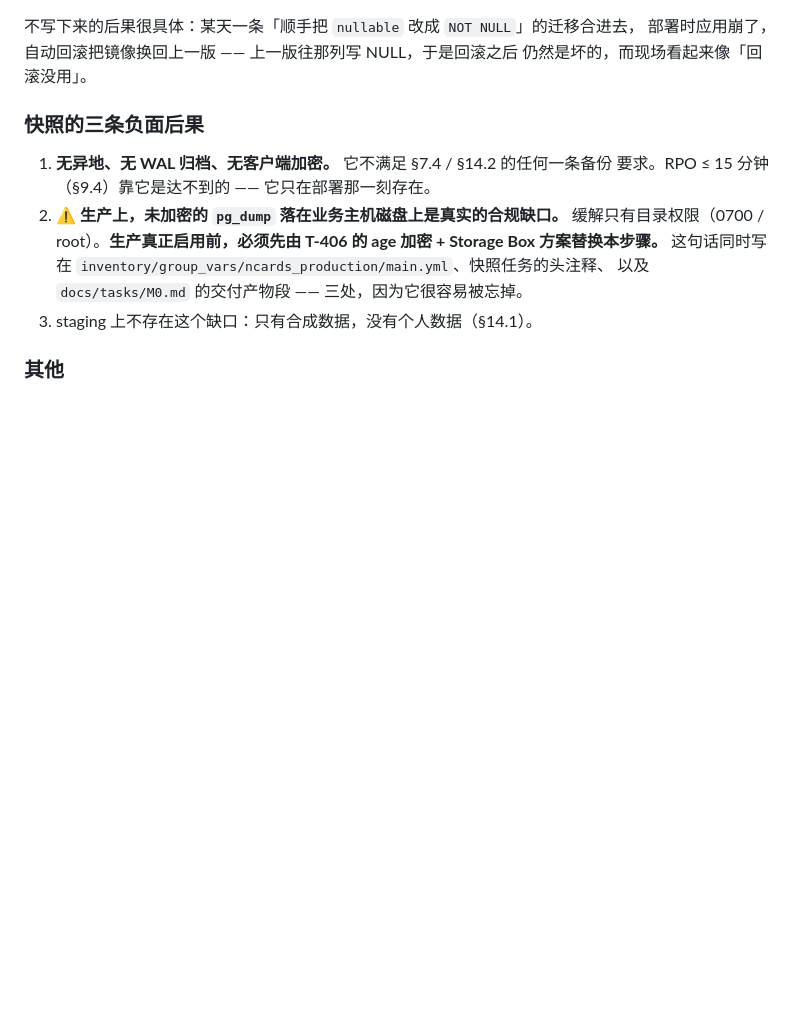
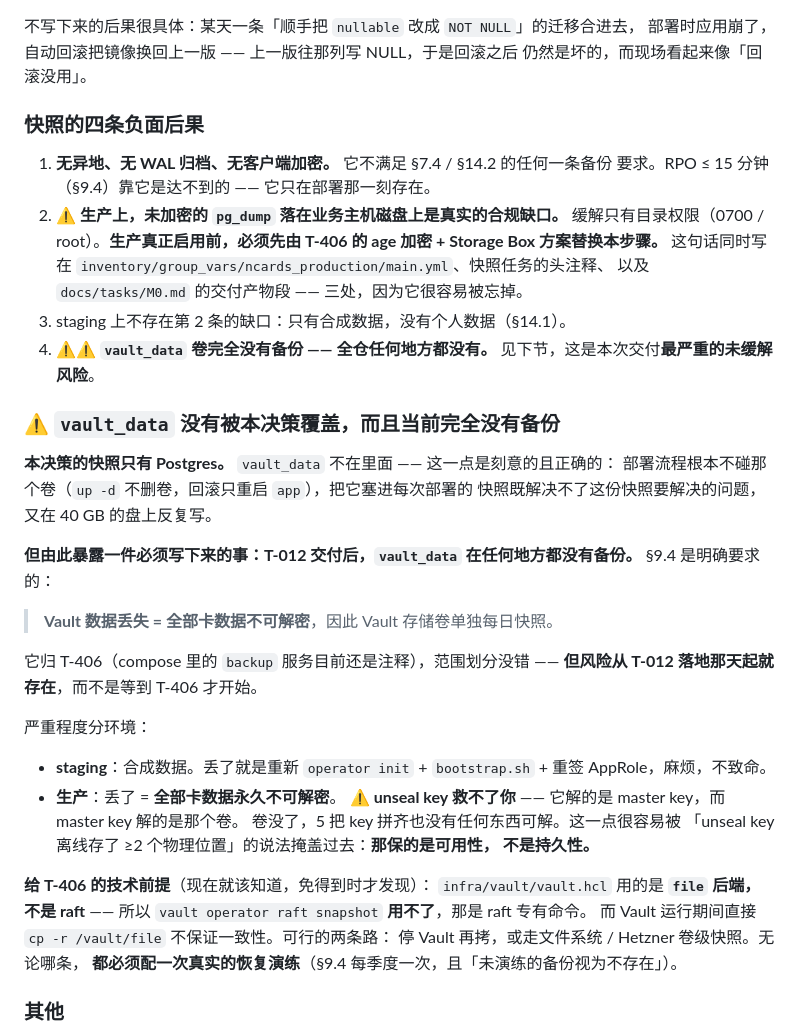
Before and after one commit to ht-lin/n-cards, a Markdown page: docs/adr/0010-rollback-image-tag-only.md, the part around the change. GitHub-like rendering; blank space fills up the shorter version.

```diff
--- a/docs/adr/0010-rollback-image-tag-only.md
+++ b/docs/adr/0010-rollback-image-tag-only.md
@@ -76,7 +76,7 @@ Vault 是**封印**的，此时 `/health/ready` 返回 503 —— 而那是期
 部署时应用崩了，自动回滚把镜像换回上一版 —— 上一版往那列写 NULL，于是回滚之后
 仍然是坏的，而现场看起来像「回滚没用」。
 
-### 快照的三条负面后果
+### 快照的四条负面后果
 
 1. **无异地、无 WAL 归档、无客户端加密。** 它不满足 §7.4 / §14.2 的任何一条备份
    要求。RPO ≤ 15 分钟（§9.4）靠它是达不到的 —— 它只在部署那一刻存在。
@@ -85,7 +85,40 @@ Vault 是**封印**的，此时 `/health/ready` 返回 503 —— 而那是期
    age 加密 + Storage Box 方案替换本步骤。** 这句话同时写在
    `inventory/group_vars/ncards_production/main.yml`、快照任务的头注释、
    以及 `docs/tasks/M0.md` 的交付产物段 —— 三处，因为它很容易被忘掉。
-3. staging 上不存在这个缺口：只有合成数据，没有个人数据（§14.1）。
+3. staging 上不存在第 2 条的缺口：只有合成数据，没有个人数据（§14.1）。
+4. **⚠️⚠️ `vault_data` 卷完全没有备份 —— 全仓任何地方都没有。**
+   见下节，这是本次交付**最严重的未缓解风险**。
+
+### ⚠️ `vault_data` 没有被本决策覆盖，而且当前完全没有备份
+
+**本决策的快照只有 Postgres。** `vault_data` 不在里面 —— 这一点是刻意的且正确的：
+部署流程根本不碰那个卷（`up -d` 不删卷，回滚只重启 `app`），把它塞进每次部署的
+快照既解决不了这份快照要解决的问题，又在 40 GB 的盘上反复写。
+
+**但由此暴露一件必须写下来的事：T-012 交付后，`vault_data` 在任何地方都没有备份。**
+§9.4 是明确要求的：
+
+> **Vault 数据丢失 = 全部卡数据不可解密**，因此 Vault 存储卷单独每日快照。
+
+它归 T-406（compose 里的 `backup` 服务目前还是注释），范围划分没错 ——
+**但风险从 T-012 落地那天起就存在**，而不是等到 T-406 才开始。
+
+严重程度分环境：
+
+- **staging**：合成数据。丢了就是重新 `operator init` + `bootstrap.sh` + 重签
+  AppRole，麻烦，不致命。
+- **生产**：丢了 = **全部卡数据永久不可解密**。
+  ⚠️ **unseal key 救不了你** —— 它解的是 master key，而 master key 解的是那个卷。
+  卷没了，5 把 key 拼齐也没有任何东西可解。这一点很容易被
+  「unseal key 离线存了 ≥2 个物理位置」的说法掩盖过去：**那保的是可用性，
+  不是持久性。**
+
+**给 T-406 的技术前提**（现在就该知道，免得到时才发现）：
+`infra/vault/vault.hcl` 用的是 **`file` 后端，不是 raft** ——
+所以 `vault operator raft snapshot` **用不了**，那是 raft 专有命令。
+而 Vault 运行期间直接 `cp -r /vault/file` 不保证一致性。可行的两条路：
+停 Vault 再拷，或走文件系统 / Hetzner 卷级快照。无论哪条，
+**都必须配一次真实的恢复演练**（§9.4 每季度一次，且「未演练的备份视为不存在」）。
 
 ### 其他
 
```
Also changed, not shown: docs/tasks/M0.md (+29 -1 lines).
